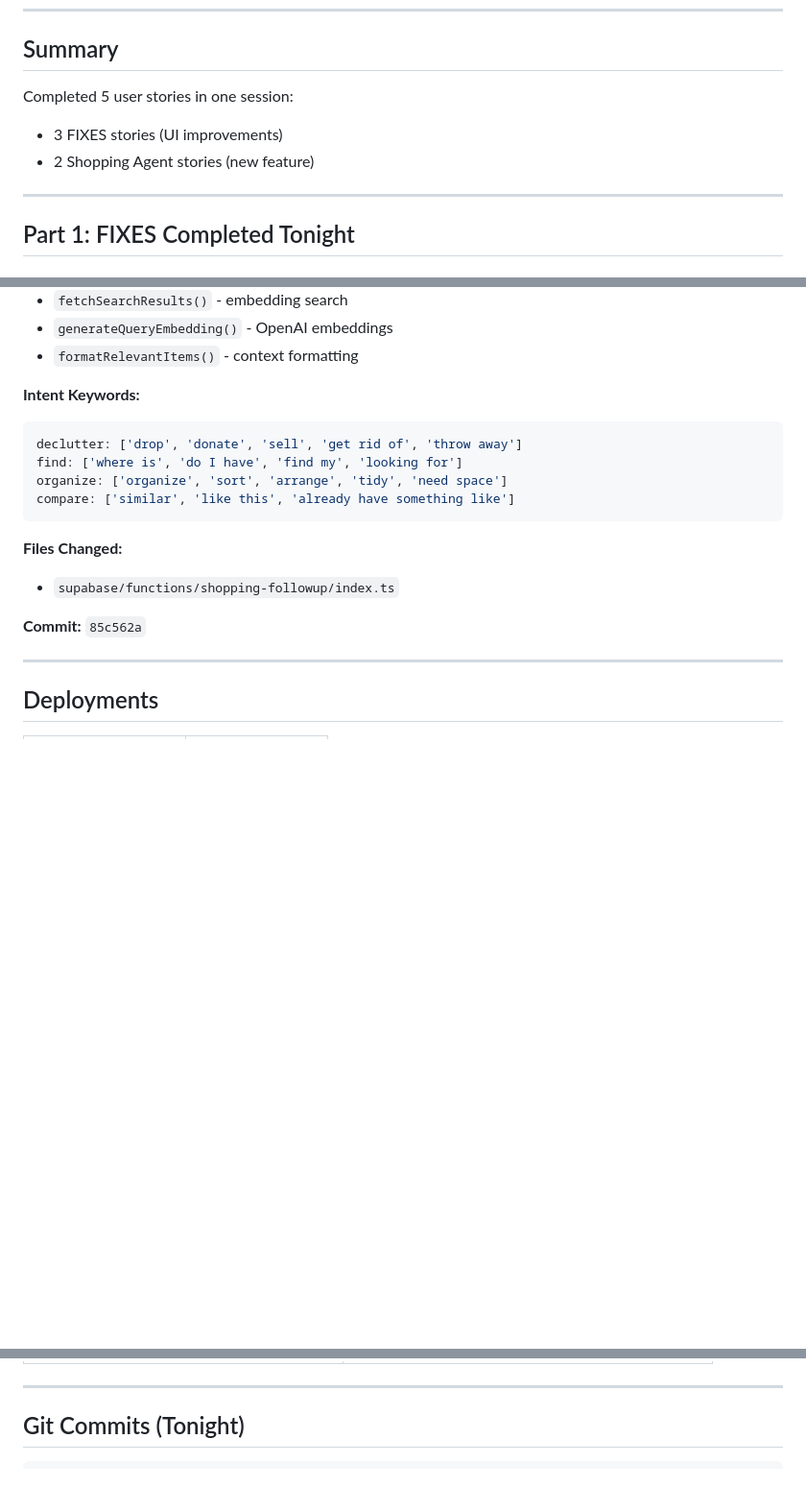
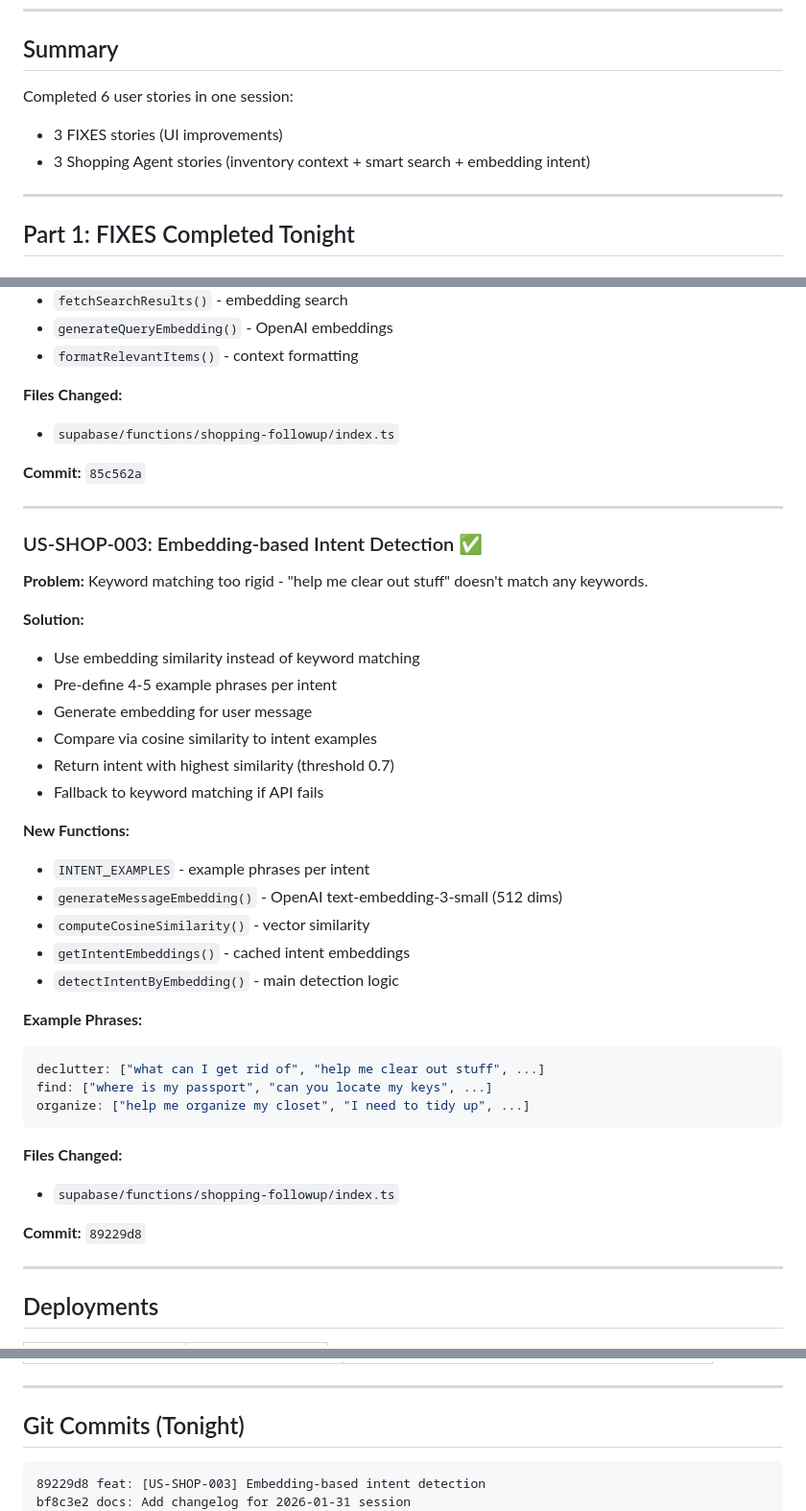
Before and after one commit to ZchiPitt/ownly, a Markdown page: docs/CHANGELOG-2026-01-31.md, 3 parts joined by grey strips. Shown at 96% size. Drawn GitHub-style; blank space fills up the shorter version.

Commit message:
docs: Update changelog with US-SHOP-003

````diff
--- a/docs/CHANGELOG-2026-01-31.md
+++ b/docs/CHANGELOG-2026-01-31.md
@@ -8,9 +8,9 @@
 
 ## Summary
 
-Completed 5 user stories in one session:
+Completed 6 user stories in one session:
 - 3 FIXES stories (UI improvements)
-- 2 Shopping Agent stories (new feature)
+- 3 Shopping Agent stories (inventory context + smart search + embedding intent)
 
 ---
 
@@ -128,18 +128,43 @@ The AI had no data to work with and gave generic responses.
 - `generateQueryEmbedding()` - OpenAI embeddings
 - `formatRelevantItems()` - context formatting
 
-**Intent Keywords:**
+**Files Changed:**
+- `supabase/functions/shopping-followup/index.ts`
+
+**Commit:** `85c562a`
+
+---
+
+### US-SHOP-003: Embedding-based Intent Detection ✅
+
+**Problem:** Keyword matching too rigid - "help me clear out stuff" doesn't match any keywords.
+
+**Solution:**
+- Use embedding similarity instead of keyword matching
+- Pre-define 4-5 example phrases per intent
+- Generate embedding for user message
+- Compare via cosine similarity to intent examples
+- Return intent with highest similarity (threshold 0.7)
+- Fallback to keyword matching if API fails
+
+**New Functions:**
+- `INTENT_EXAMPLES` - example phrases per intent
+- `generateMessageEmbedding()` - OpenAI text-embedding-3-small (512 dims)
+- `computeCosineSimilarity()` - vector similarity
+- `getIntentEmbeddings()` - cached intent embeddings
+- `detectIntentByEmbedding()` - main detection logic
+
+**Example Phrases:**
 ```typescript
-declutter: ['drop', 'donate', 'sell', 'get rid of', 'throw away']
-find: ['where is', 'do I have', 'find my', 'looking for']
-organize: ['organize', 'sort', 'arrange', 'tidy', 'need space']
-compare: ['similar', 'like this', 'already have something like']
+declutter: ["what can I get rid of", "help me clear out stuff", ...]
+find: ["where is my passport", "can you locate my keys", ...]
+organize: ["help me organize my closet", "I need to tidy up", ...]
 ```
 
 **Files Changed:**
 - `supabase/functions/shopping-followup/index.ts`
 
-**Commit:** `85c562a`
+**Commit:** `89229d8`
 
 ---
 
@@ -164,6 +189,8 @@ compare: ['similar', 'like this', 'already have something like']
 ## Git Commits (Tonight)
 
 ```
+89229d8 feat: [US-SHOP-003] Embedding-based intent detection
+bf8c3e2 docs: Add changelog for 2026-01-31 session
 85c562a feat: [US-SHOP-002] Add smart inventory search by intent
 09d32a3 feat: [US-SHOP-001] Add inventory context to shopping assistant
 fefb7d5 docs: Add acceptance criteria to shopping agent stories
````
